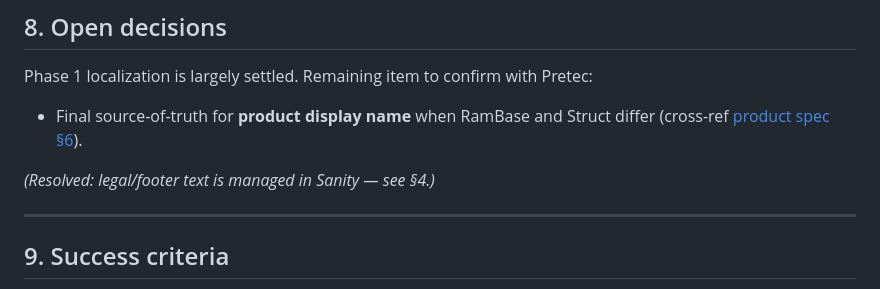
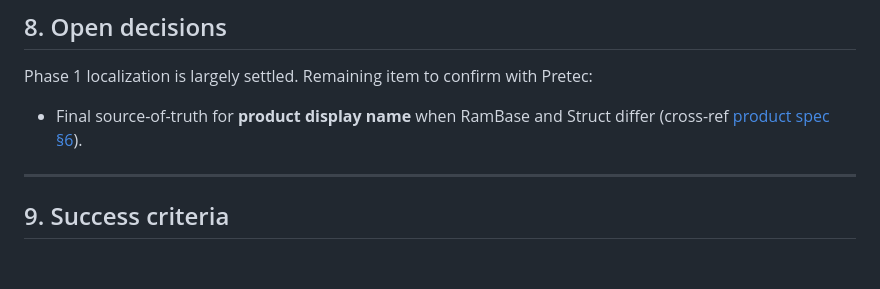
Before and after one commit to kairs/pretec-spec, a Markdown page: docs/localization-spec.md, the part around the change. GitHub-like rendering; blank space fills up the shorter version.

Commit message:
Remove footer text resolution note
Delete a resolved note from docs/localization-spec.md that stated legal/footer text is managed in Sanity (see §4). This removes a redundant/outdated clarification from the localization spec.

```diff
--- a/docs/localization-spec.md
+++ b/docs/localization-spec.md
@@ -116,7 +116,6 @@ Phase 1 localization is largely settled. Remaining item to confirm with Pretec:
 - Final source-of-truth for **product display name** when RamBase and Struct differ (cross-ref
   [product spec §6](product-rambase-struct-harmony-spec.md)).
 
-*(Resolved: legal/footer text is managed in Sanity — see §4.)*
 
 ---
 
```
